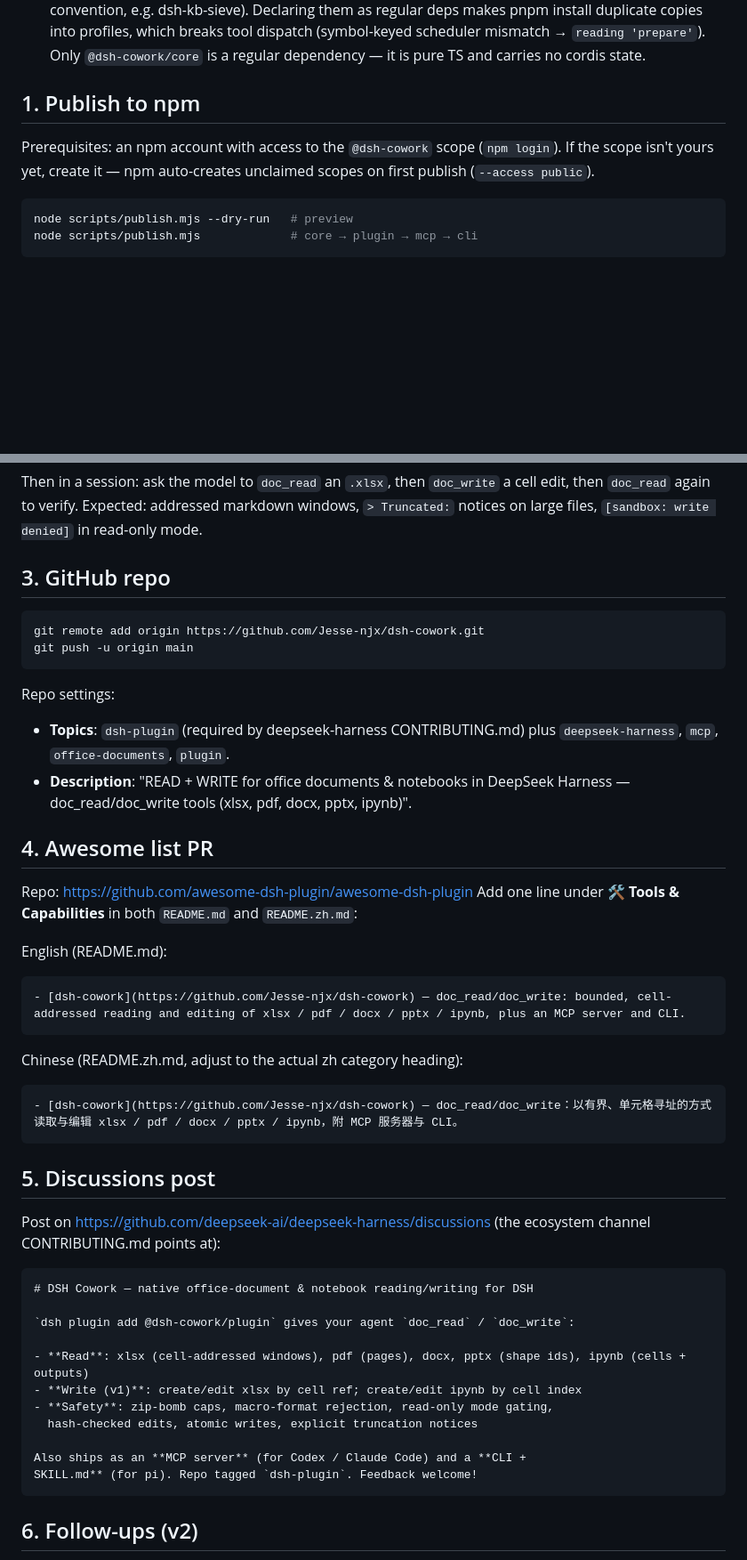
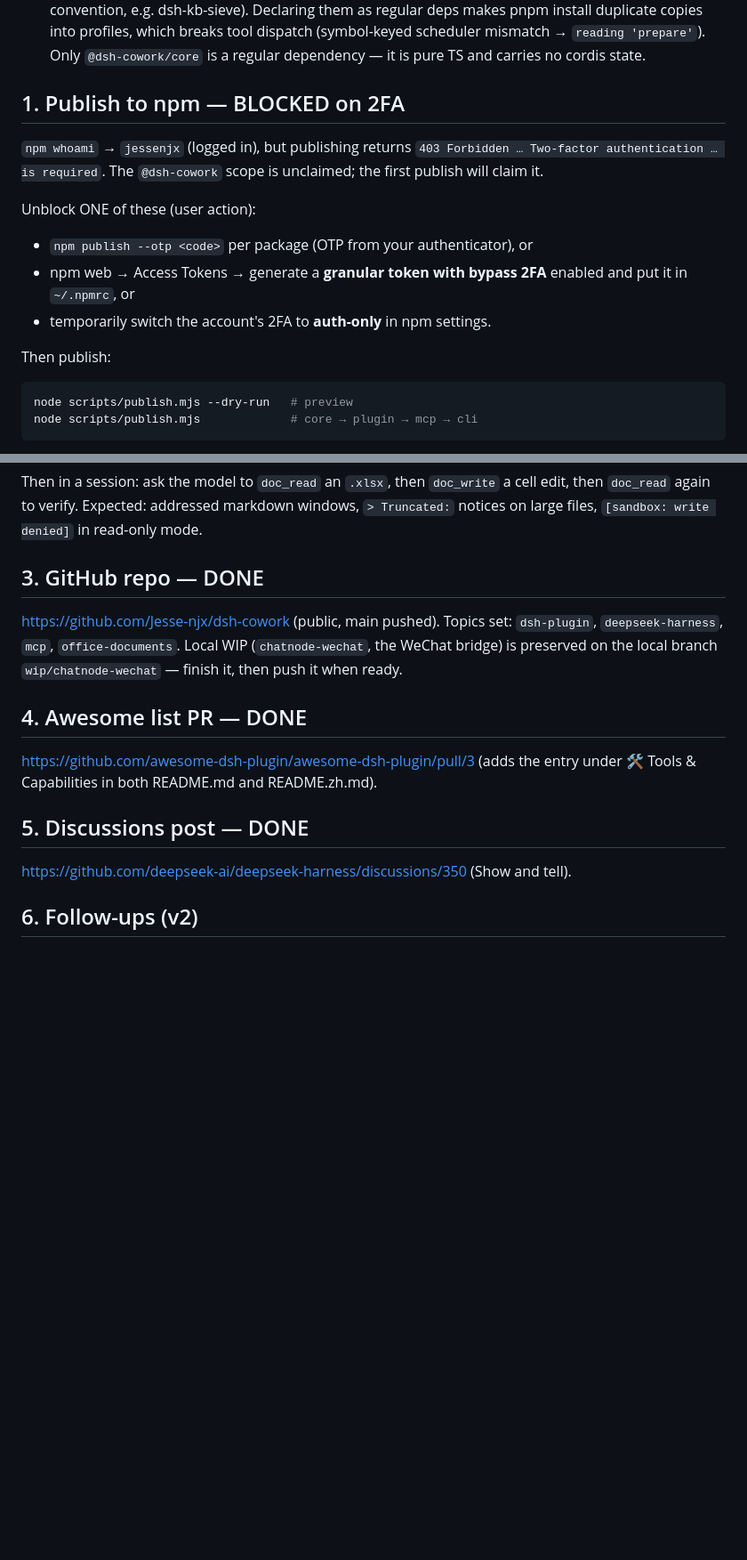
Before and after one commit to Jesse-njx/dsh-cowork, a Markdown page: docs/shipping.md, 2 parts joined by grey strips. Shown at 89% size. Rendered like a GitHub page; blank space fills up the shorter version.

Commit message:
docs: shipping status — GitHub/PR/discussion done; npm publish blocked on 2FA

````diff
--- a/docs/shipping.md
+++ b/docs/shipping.md
@@ -22,11 +25,19 @@ GitHub). Do them in order.
   'prepare'`). Only `@dsh-cowork/core` is a regular dependency — it is pure TS
   and carries no cordis state.
 
-## 1. Publish to npm
+## 1. Publish to npm — BLOCKED on 2FA
 
-Prerequisites: an npm account with access to the `@dsh-cowork` scope
-(`npm login`). If the scope isn't yours yet, create it — npm auto-creates
-unclaimed scopes on first publish (`--access public`).
+`npm whoami` → `jessenjx` (logged in), but publishing returns
+`403 Forbidden … Two-factor authentication … is required`. The `@dsh-cowork`
+scope is unclaimed; the first publish will claim it.
+
+Unblock ONE of these (user action):
+- `npm publish --otp <code>` per package (OTP from your authenticator), or
+- npm web → Access Tokens → generate a **granular token with bypass 2FA**
+  enabled and put it in `~/.npmrc`, or
+- temporarily switch the account's 2FA to **auth-only** in npm settings.
+
+Then publish:
 
 ```sh
 node scripts/publish.mjs --dry-run   # preview
@@ -49,56 +60,21 @@ a cell edit, then `doc_read` again to verify. Expected: addressed markdown
 windows, `> Truncated:` notices on large files, `[sandbox: write denied]` in
 read-only mode.
 
-## 3. GitHub repo
+## 3. GitHub repo — DONE
 
-```sh
-git remote add origin https://github.com/Jesse-njx/dsh-cowork.git
-git push -u origin main
-```
+https://github.com/Jesse-njx/dsh-cowork (public, main pushed).
+Topics set: `dsh-plugin`, `deepseek-harness`, `mcp`, `office-documents`.
+Local WIP (`chatnode-wechat`, the WeChat bridge) is preserved on the local
+branch `wip/chatnode-wechat` — finish it, then push it when ready.
 
-Repo settings:
+## 4. Awesome list PR — DONE
 
-- **Topics**: `dsh-plugin` (required by deepseek-harness CONTRIBUTING.md)
-  plus `deepseek-harness`, `mcp`, `office-documents`, `plugin`.
-- **Description**: "READ + WRITE for office documents & notebooks in
-  DeepSeek Harness — doc_read/doc_write tools (xlsx, pdf, docx, pptx, ipynb)".
+https://github.com/awesome-dsh-plugin/awesome-dsh-plugin/pull/3 (adds the entry
+under 🛠️ Tools & Capabilities in both README.md and README.zh.md).
 
-## 4. Awesome list PR
+## 5. Discussions post — DONE
 
-Repo: https://github.com/awesome-dsh-plugin/awesome-dsh-plugin
-Add one line under **🛠️ Tools & Capabilities** in both `README.md` and
-`README.zh.md`:
-
-English (README.md):
-
-```md
-- [dsh-cowork](https://github.com/Jesse-njx/dsh-cowork) — doc_read/doc_write: bounded, cell-addressed reading and editing of xlsx / pdf / docx / pptx / ipynb, plus an MCP server and CLI.
-```
-
-Chinese (README.zh.md, adjust to the actual zh category heading):
-
-```md
-- [dsh-cowork](https://github.com/Jesse-njx/dsh-cowork) — doc_read/doc_write：以有界、单元格寻址的方式读取与编辑 xlsx / pdf / docx / pptx / ipynb，附 MCP 服务器与 CLI。
-```
-
-## 5. Discussions post
-
-Post on https://github.com/deepseek-ai/deepseek-harness/discussions (the
-ecosystem channel CONTRIBUTING.md points at):
-
-```md
-# DSH Cowork — native office-document & notebook reading/writing for DSH
-
-`dsh plugin add @dsh-cowork/plugin` gives your agent `doc_read` / `doc_write`:
-
-- **Read**: xlsx (cell-addressed windows), pdf (pages), docx, pptx (shape ids), ipynb (cells + outputs)
-- **Write (v1)**: create/edit xlsx by cell ref; create/edit ipynb by cell index
-- **Safety**: zip-bomb caps, macro-format rejection, read-only mode gating,
-  hash-checked edits, atomic writes, explicit truncation notices
-
-Also ships as an **MCP server** (for Codex / Claude Code) and a **CLI +
-SKILL.md** (for pi). Repo tagged `dsh-plugin`. Feedback welcome!
-```
+https://github.com/deepseek-ai/deepseek-harness/discussions/350 (Show and tell).
 
 ## 6. Follow-ups (v2)
 
````
Also changed, not shown: other parts of docs/shipping.md (+5 -2 lines).
